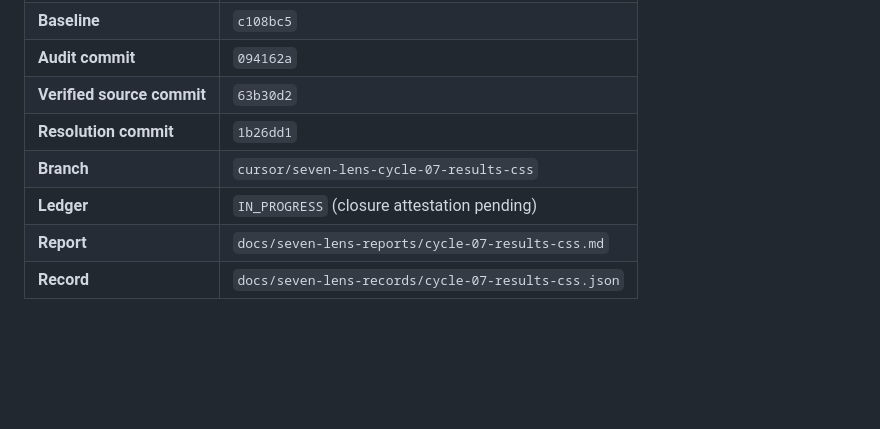
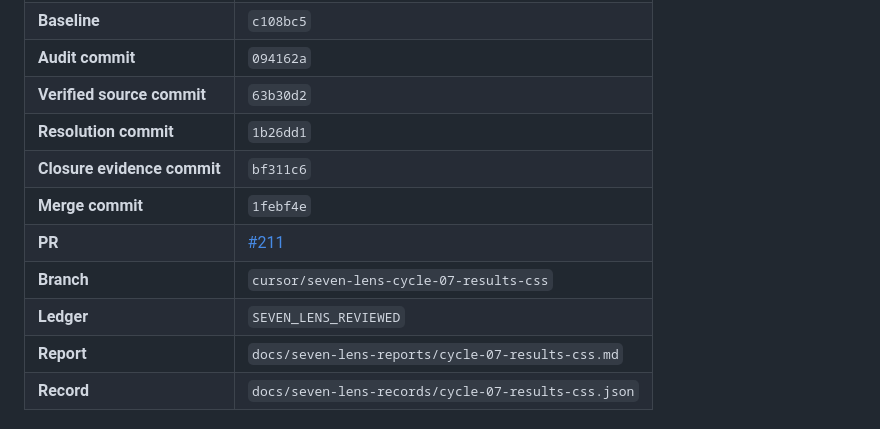
Before and after one commit to Three-Cats-LSP/LSP_D-planner-plus, a Markdown page: docs/seven-lens-test-results.md, the part around one of its changes. Rendered like a GitHub page; blank space fills up the shorter version.

Commit message:
Record Cycle 07 merge to dev in seven-lens test results.
Co-authored-by: Cursor <cursoragent@cursor.com>

```diff
--- a/docs/seven-lens-test-results.md
+++ b/docs/seven-lens-test-results.md
@@ -109,8 +109,11 @@ in `docs/seven-lens-records/`.
 | **Audit commit** | `094162a` |
 | **Verified source commit** | `63b30d2` |
 | **Resolution commit** | `1b26dd1` |
+| **Closure evidence commit** | `bf311c6` |
+| **Merge commit** | `1febf4e` |
+| **PR** | [#211](https://github.com/Three-Cats-LSP/LSP_D-planner-plus/pull/211) |
 | **Branch** | `cursor/seven-lens-cycle-07-results-css` |
-| **Ledger** | `IN_PROGRESS` (closure attestation pending) |
+| **Ledger** | `SEVEN_LENS_REVIEWED` |
 | **Report** | `docs/seven-lens-reports/cycle-07-results-css.md` |
 | **Record** | `docs/seven-lens-records/cycle-07-results-css.json` |
 
```
Also changed, not shown: other parts of docs/seven-lens-test-results.md (+1 -1 lines).
